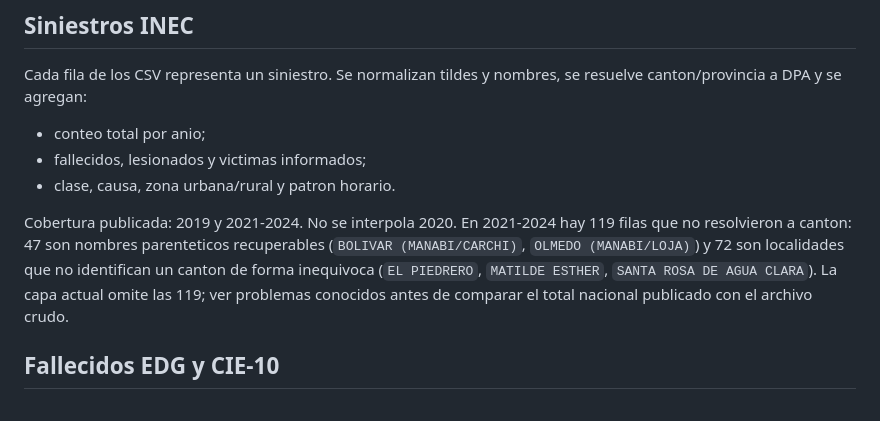
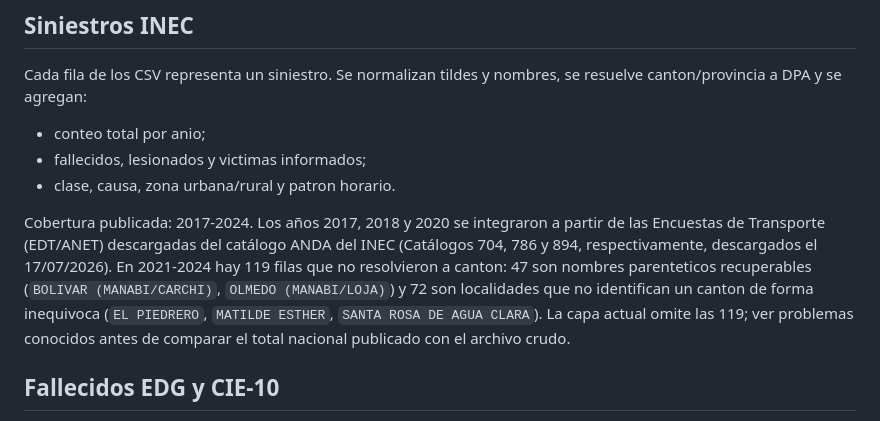
Before and after one commit to fundacionredsa/redsa-observatorio-seguridad-vial, a Markdown page: documentacion/METODOLOGIA.md, the part around the change. GitHub-like rendering.

Commit message:
feat: publicar serie historica de siniestros de transito 2017-2024

```diff
--- a/documentacion/METODOLOGIA.md
+++ b/documentacion/METODOLOGIA.md
@@ -40,12 +40,7 @@ se resuelve canton/provincia a DPA y se agregan:
 - fallecidos, lesionados y victimas informados;
 - clase, causa, zona urbana/rural y patron horario.
 
-Cobertura publicada: 2019 y 2021-2024. No se interpola 2020. En 2021-2024 hay
-119 filas que no resolvieron a canton: 47 son nombres parenteticos recuperables
-(`BOLIVAR (MANABI/CARCHI)`, `OLMEDO (MANABI/LOJA)`) y 72 son localidades que
-no identifican un canton de forma inequivoca (`EL PIEDRERO`, `MATILDE ESTHER`,
-`SANTA ROSA DE AGUA CLARA`). La capa actual omite las 119; ver problemas
-conocidos antes de comparar el total nacional publicado con el archivo crudo.
+Cobertura publicada: 2017-2024. Los años 2017, 2018 y 2020 se integraron a partir de las Encuestas de Transporte (EDT/ANET) descargadas del catálogo ANDA del INEC (Catálogos 704, 786 y 894, respectivamente, descargados el 17/07/2026). En 2021-2024 hay 119 filas que no resolvieron a canton: 47 son nombres parenteticos recuperables (`BOLIVAR (MANABI/CARCHI)`, `OLMEDO (MANABI/LOJA)`) y 72 son localidades que no identifican un canton de forma inequivoca (`EL PIEDRERO`, `MATILDE ESTHER`, `SANTA ROSA DE AGUA CLARA`). La capa actual omite las 119; ver problemas conocidos antes de comparar el total nacional publicado con el archivo crudo.
 
 ## Fallecidos EDG y CIE-10
 
```
